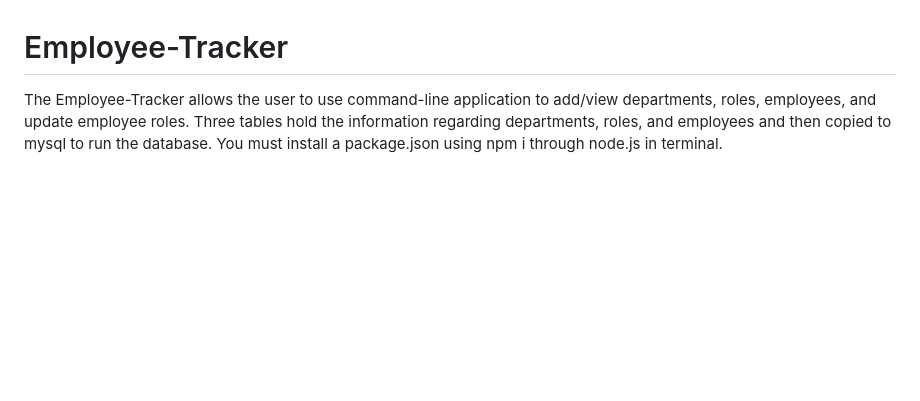
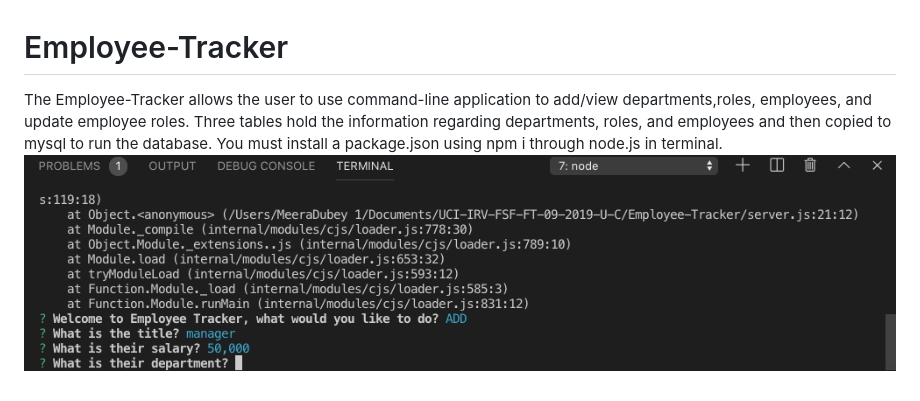
Before and after one commit to meeradubey/Employee-Tracker, a Markdown page: README.md, the part around the change. GitHub-like rendering; pictures changed too: em-terminal.png (added); blank space fills up the shorter version.

```diff
--- a/README.md
+++ b/README.md
@@ -1,2 +1,3 @@
 # Employee-Tracker
-The Employee-Tracker allows the user to use command-line application to add/view departments, roles, employees, and update employee roles. Three tables hold the information regarding departments, roles, and employees and then copied to mysql to run the database. You must install a package.json using npm i through node.js in terminal.
+The Employee-Tracker allows the user to use command-line application to add/view departments,roles, employees, and update employee roles. Three tables hold the information regarding departments, roles, and employees and then copied to mysql to run the database. You must install a package.json using npm i through node.js in terminal.
+![](em-terminal.png)
```
Also changed, not shown: 2 other files.
